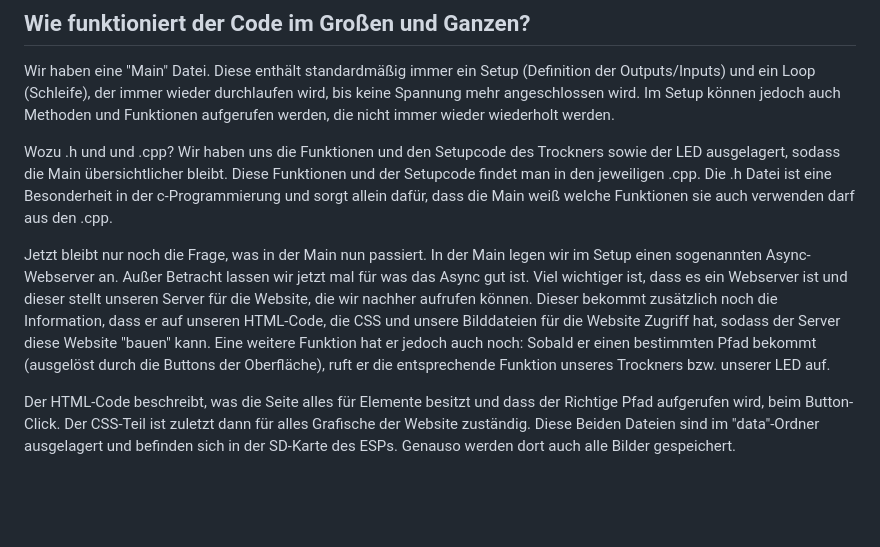
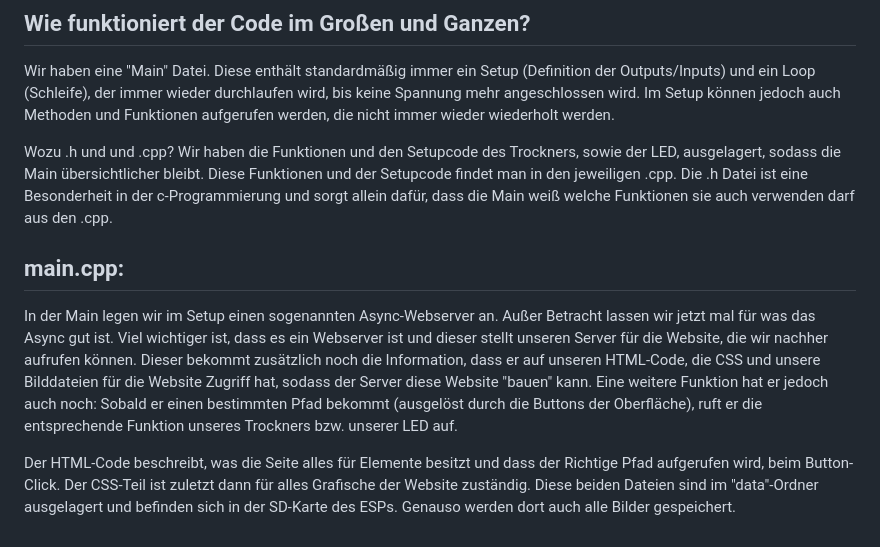
Before and after one commit to KannegiesserTechCamp/Dryer, a Markdown page: README.md, the part around the change. Rendered like a GitHub page; blank space fills up the shorter version.

```diff
--- a/README.md
+++ b/README.md
@@ -131,14 +131,14 @@ Wir haben eine "Main" Datei. Diese enthält standardmäßig immer ein Setup (Def
 Im Setup können jedoch auch Methoden und Funktionen aufgerufen werden, die nicht immer wieder wiederholt werden.
 
 Wozu  .h und und .cpp?
-Wir haben uns die Funktionen und den Setupcode des Trockners sowie der LED ausgelagert, sodass die Main übersichtlicher bleibt. Diese Funktionen und der Setupcode findet man in den jeweiligen .cpp.
+Wir haben die Funktionen und den Setupcode des Trockners, sowie der LED, ausgelagert, sodass die Main übersichtlicher bleibt. Diese Funktionen und der Setupcode findet man in den jeweiligen .cpp.
 Die .h Datei ist eine Besonderheit in der c-Programmierung und sorgt allein dafür, dass die Main weiß welche Funktionen sie auch verwenden darf aus den .cpp.
 
-Jetzt bleibt nur noch die Frage, was in der Main nun passiert.
+## main.cpp:
 In der Main legen wir im Setup einen sogenannten Async-Webserver an. Außer Betracht lassen wir jetzt mal für was das Async gut ist. Viel wichtiger ist, dass es ein Webserver ist und dieser stellt unseren Server für die Website, die wir nachher aufrufen können.
 Dieser bekommt zusätzlich noch die Information, dass er auf unseren HTML-Code, die CSS und unsere Bilddateien für die Website Zugriff hat, sodass der Server diese Website "bauen" kann.
 Eine weitere Funktion hat er jedoch auch noch: Sobald er einen bestimmten Pfad bekommt (ausgelöst durch die Buttons der Oberfläche), ruft er die entsprechende Funktion unseres Trockners bzw. unserer LED auf.
 
 Der HTML-Code beschreibt, was die Seite alles für Elemente besitzt und dass der Richtige Pfad aufgerufen wird, beim Button-Click.
 Der CSS-Teil ist zuletzt dann für alles Grafische der Website zuständig.
-Diese Beiden Dateien sind im "data"-Ordner ausgelagert und befinden sich in der SD-Karte des ESPs. Genauso werden dort auch alle Bilder gespeichert.
+Diese beiden Dateien sind im "data"-Ordner ausgelagert und befinden sich in der SD-Karte des ESPs. Genauso werden dort auch alle Bilder gespeichert.
```
